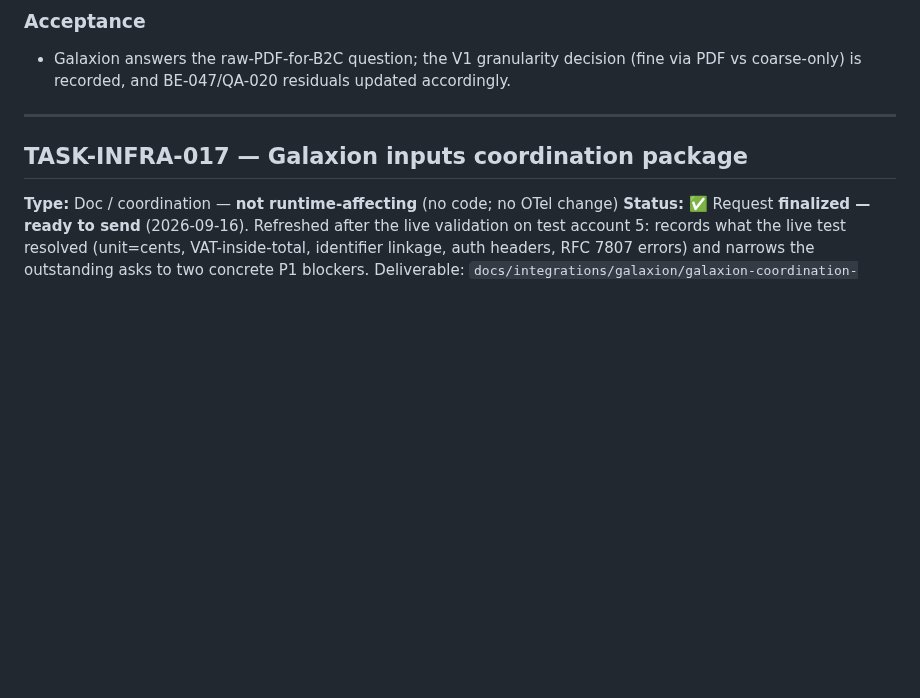
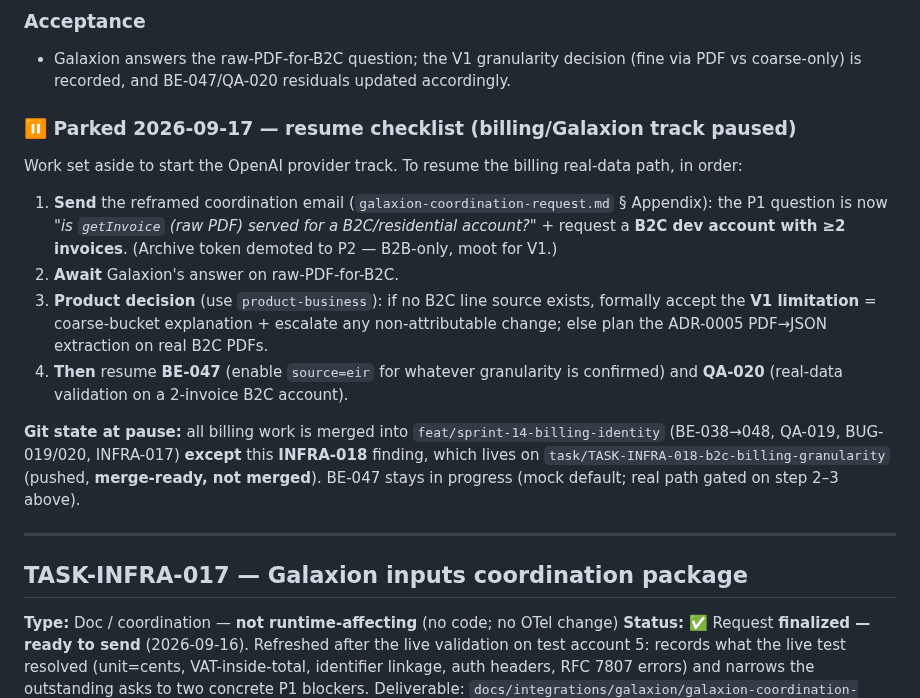
Before and after one commit to tgrimaud/V2V, a Markdown page: product-backlog/tasks/billing-tasks.md, the part around the change. Rendered like a GitHub page; blank space fills up the shorter version.

Commit message:
docs(INFRA-018): park billing/Galaxion track with a resume checklist
Set the billing real-data track aside to start the OpenAI provider work. Record the ordered resume
steps (send reframed email -> await raw-PDF-for-B2C answer -> product decision on coarse-only V1
limitation -> resume BE-047/QA-020) and the exact git state at pause.

Co-authored-by: Cursor <cursoragent@cursor.com>

```diff
--- a/product-backlog/tasks/billing-tasks.md
+++ b/product-backlog/tasks/billing-tasks.md
@@ -528,6 +528,25 @@ B2B archive reports; enum allows `REGISTERED`) available for a **B2C** account?
 - Galaxion answers the raw-PDF-for-B2C question; the V1 granularity decision (fine via PDF vs
   coarse-only) is recorded, and BE-047/QA-020 residuals updated accordingly.
 
+### ⏸️ Parked 2026-09-17 — resume checklist (billing/Galaxion track paused)
+
+Work set aside to start the OpenAI provider track. To resume the billing real-data path, in order:
+
+1. **Send** the reframed coordination email (`galaxion-coordination-request.md` § Appendix): the P1
+   question is now *"is `getInvoice` (raw PDF) served for a B2C/residential account?"* + request a **B2C
+   dev account with ≥2 invoices**. (Archive token demoted to P2 — B2B-only, moot for V1.)
+2. **Await** Galaxion's answer on raw-PDF-for-B2C.
+3. **Product decision** (use `product-business`): if no B2C line source exists, formally accept the
+   **V1 limitation** = coarse-bucket explanation + escalate any non-attributable change; else plan the
+   ADR-0005 PDF→JSON extraction on real B2C PDFs.
+4. **Then** resume **BE-047** (enable `source=eir` for whatever granularity is confirmed) and **QA-020**
+   (real-data validation on a 2-invoice B2C account).
+
+**Git state at pause:** all billing work is merged into `feat/sprint-14-billing-identity`
+(BE-038→048, QA-019, BUG-019/020, INFRA-017) **except** this **INFRA-018** finding, which lives on
+`task/TASK-INFRA-018-b2c-billing-granularity` (pushed, **merge-ready, not merged**). BE-047 stays
+in progress (mock default; real path gated on step 2–3 above).
+
 ---
 
 ## TASK-INFRA-017 — Galaxion inputs coordination package
```
